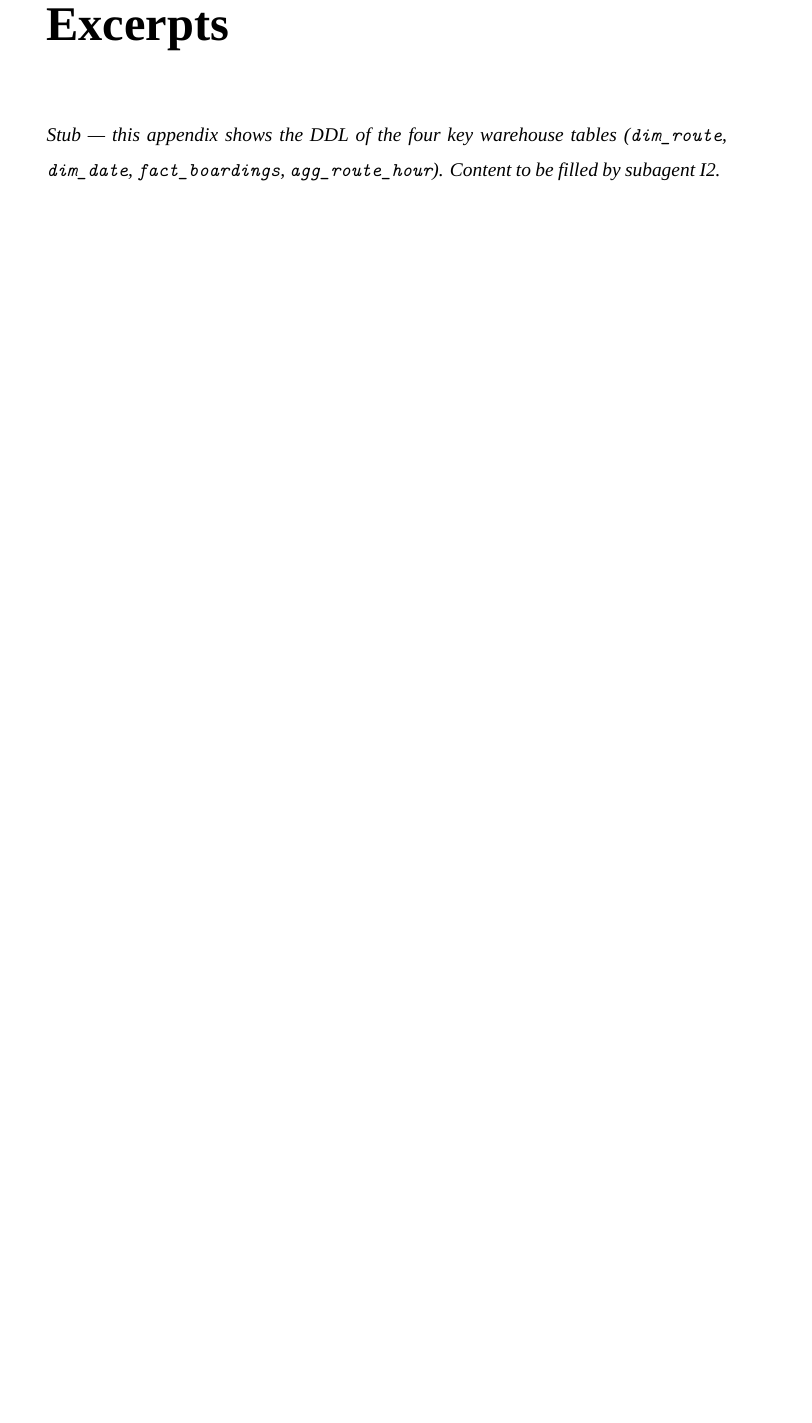
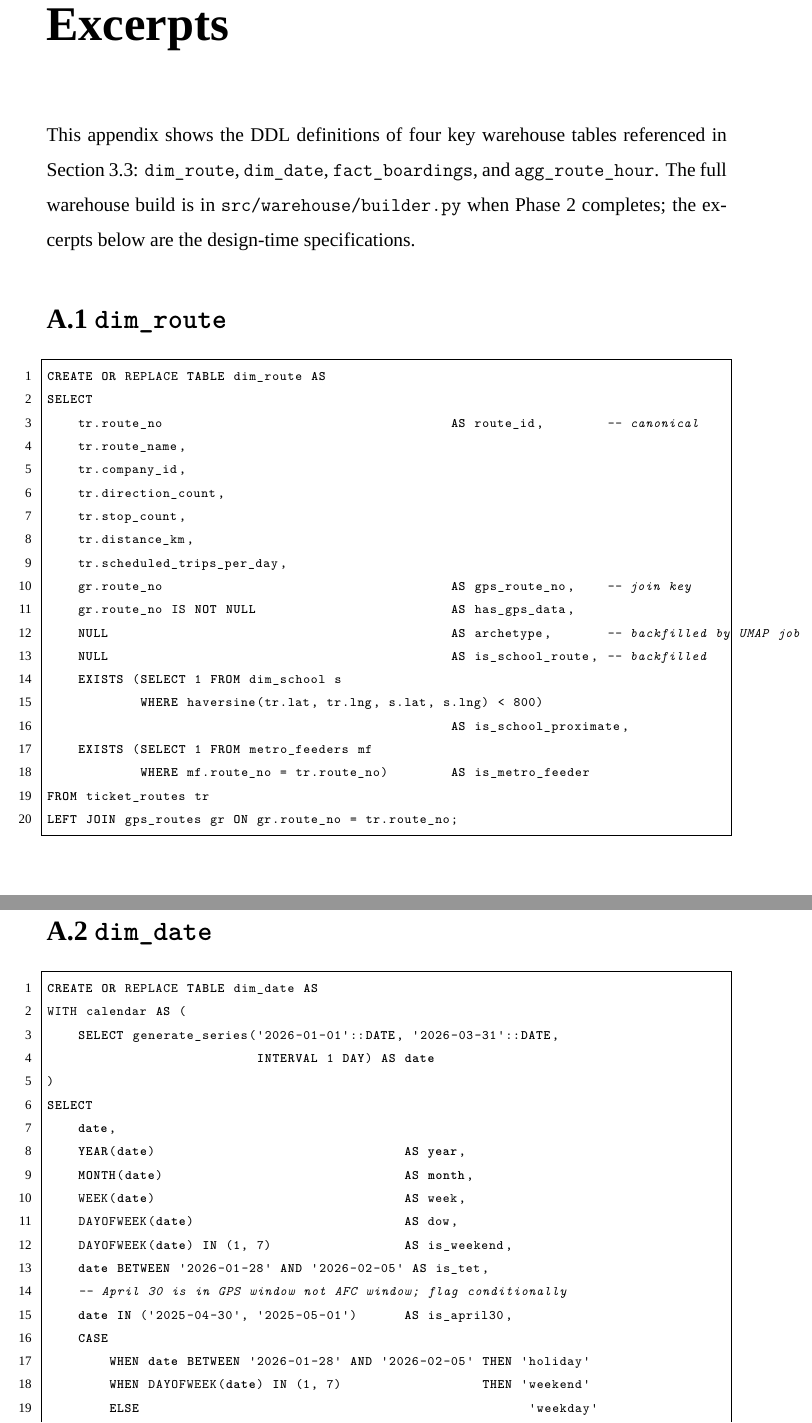
Before and after one commit to davedave47/hcmc-bus-viz, a LaTeX thesis (report/main.tex, which reads report/sections/appendixes/appendix.tex): part of page 79 of 84 before the commit and two parts of pages 79 and 80 of 86 after it, the two joined at a grey line, cut so that both start at the same text, the shorter picture padded with empty space. Compiled offline with XeLaTeX; a missing font is replaced by an installed copy or a similar font.

Commit message:
report(appendix A): write warehouse DDL excerpts for dim_route, dim_date, fact_boardings, agg_route_hour
Co-Authored-By: Claude Sonnet 4.6 <noreply@anthropic.com>

```diff
--- a/report/sections/appendixes/appendix.tex
+++ b/report/sections/appendixes/appendix.tex
@@ -4,8 +4,59 @@
 \label{appendix:ddl}
 \addcontentsline{toc}{chapter}{Appendix A --- Warehouse DDL Excerpts}
 
-\noindent\textit{Stub --- this appendix shows the DDL of the
-four key warehouse tables (\texttt{dim\_route},
-\texttt{dim\_date}, \texttt{fact\_boardings},
-\texttt{agg\_route\_hour}). Content to be filled by
-subagent~I2.}
+This appendix shows the DDL definitions of four key warehouse
+tables referenced in Section~\ref{sec:proposed:dataarch}:
+\texttt{dim\_route}, \texttt{dim\_date},
+\texttt{fact\_boardings}, and \texttt{agg\_route\_hour}. The
+full warehouse build is in \texttt{src/warehouse/builder.py}
+when Phase~2 completes; the excerpts below are the design-time
+specifications.
+
+\section*{A.1 \texttt{dim\_route}}
+
+\begin{lstlisting}[language=SQL, basicstyle=\scriptsize\ttfamily]
+CREATE OR REPLACE TABLE dim_route AS
+SELECT
+    tr.route_no                                     AS route_id,        -- canonical
+    tr.route_name,
+    tr.company_id,
+    tr.direction_count,
+    tr.stop_count,
+    tr.distance_km,
+    tr.scheduled_trips_per_day,
+    gr.route_no                                     AS gps_route_no,    -- join key
+    gr.route_no IS NOT NULL                         AS has_gps_data,
+    NULL                                            AS archetype,       -- backfilled by UMAP job
+    NULL                                            AS is_school_route, -- backfilled
+    EXISTS (SELECT 1 FROM dim_school s
+            WHERE haversine(tr.lat, tr.lng, s.lat, s.lng) < 800)
+                                                    AS is_school_proximate,
+    EXISTS (SELECT 1 FROM metro_feeders mf
+            WHERE mf.route_no = tr.route_no)        AS is_metro_feeder
+FROM ticket_routes tr
+LEFT JOIN gps_routes gr ON gr.route_no = tr.route_no;
+\end{lstlisting}
+
+\section*{A.2 \texttt{dim\_date}}
+
+\begin{lstlisting}[language=SQL, basicstyle=\scriptsize\ttfamily]
+CREATE OR REPLACE TABLE dim_date AS
+WITH calendar AS (
+    SELECT generate_series('2026-01-01'::DATE, '2026-03-31'::DATE,
+                           INTERVAL 1 DAY) AS date
+)
+SELECT
+    date,
+    YEAR(date)                                AS year,
+    MONTH(date)                               AS month,
+    WEEK(date)                                AS week,
+    DAYOFWEEK(date)                           AS dow,
+    DAYOFWEEK(date) IN (1, 7)                 AS is_weekend,
+    date BETWEEN '2026-01-28' AND '2026-02-05' AS is_tet,
+    -- April 30 is in GPS window not AFC window; flag conditionally
+    date IN ('2025-04-30', '2025-05-01')      AS is_april30,
+    CASE
+        WHEN date BETWEEN '2026-01-28' AND '2026-02-05' THEN 'holiday'
+        WHEN DAYOFWEEK(date) IN (1, 7)                  THEN 'weekend'
+        ELSE                                                  'weekday'
+    END                                       AS day_type
@@ -11,0 +88 @@ subagent~I2.}
+\begin{lstlisting}[language=SQL, basicstyle=\scriptsize\ttfamily]
```
Also changed, not shown: report/sections/appendixes/appendix.tex (39 more changed lines).
